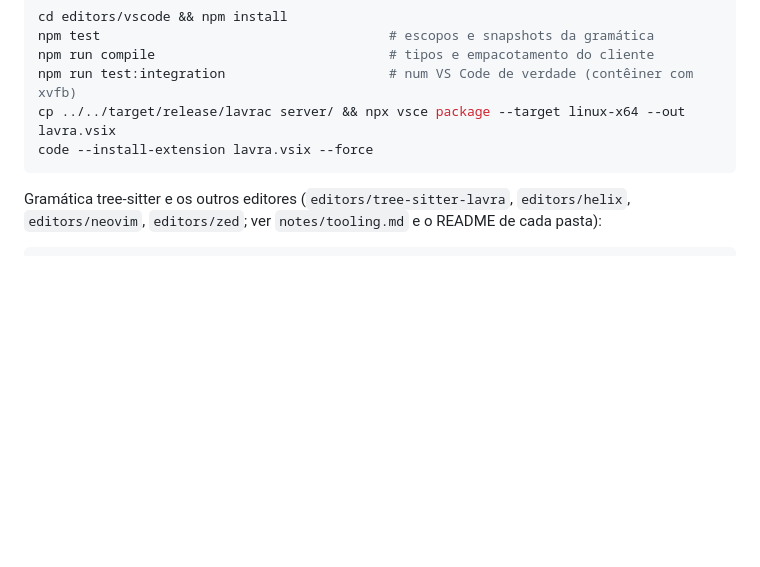
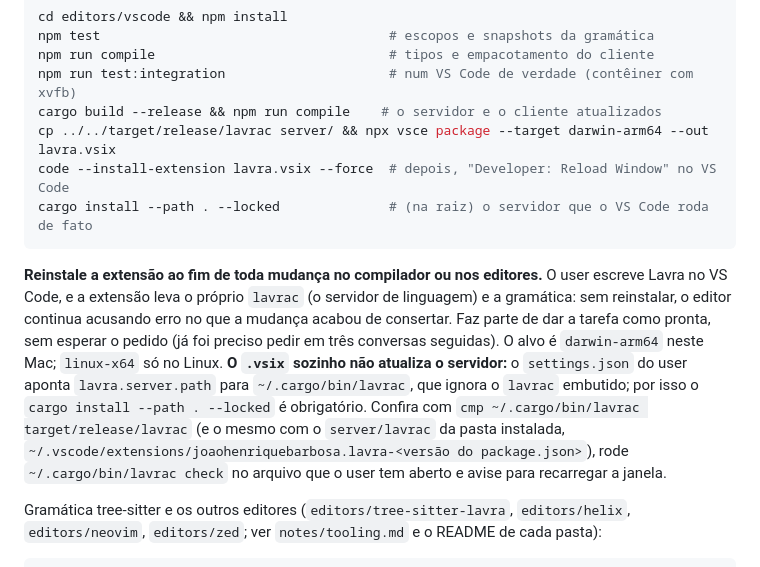
Before and after one commit to JoaoHenriqueBarbosa/lavra, a Markdown page: CLAUDE.md, the part around the change. GitHub-like rendering; blank space fills up the shorter version.

Commit message:
docs(claude): reinstalar a extensão e o lavrac do cargo ao fim de cada mudança
Toda mudança no compilador ou nos editores termina com a extensão empacotada para
darwin-arm64 e reinstalada, e com o cargo install do lavrac: o settings.json
aponta lavra.server.path para ~/.cargo/bin/lavrac, então o servidor embutido no
.vsix sozinho não chega ao editor. Inclui a conferência com cmp e o check no
arquivo aberto.

````diff
--- a/CLAUDE.md
+++ b/CLAUDE.md
@@ -60,9 +60,23 @@ cd editors/vscode && npm install
 npm test                                     # escopos e snapshots da gramática
 npm run compile                              # tipos e empacotamento do cliente
 npm run test:integration                     # num VS Code de verdade (contêiner com xvfb)
-cp ../../target/release/lavrac server/ && npx vsce package --target linux-x64 --out lavra.vsix
-code --install-extension lavra.vsix --force
+cargo build --release && npm run compile    # o servidor e o cliente atualizados
+cp ../../target/release/lavrac server/ && npx vsce package --target darwin-arm64 --out lavra.vsix
+code --install-extension lavra.vsix --force  # depois, "Developer: Reload Window" no VS Code
+cargo install --path . --locked              # (na raiz) o servidor que o VS Code roda de fato
 ```
+
+**Reinstale a extensão ao fim de toda mudança no compilador ou nos editores.** O user
+escreve Lavra no VS Code, e a extensão leva o próprio `lavrac` (o servidor de linguagem) e a
+gramática: sem reinstalar, o editor continua acusando erro no que a mudança acabou de
+consertar. Faz parte de dar a tarefa como pronta, sem esperar o pedido (já foi preciso
+pedir em três conversas seguidas). O alvo é `darwin-arm64` neste Mac; `linux-x64` só no
+Linux. **O `.vsix` sozinho não atualiza o servidor:** o `settings.json` do user aponta
+`lavra.server.path` para `~/.cargo/bin/lavrac`, que ignora o `lavrac` embutido; por isso
+o `cargo install --path . --locked` é obrigatório. Confira com `cmp ~/.cargo/bin/lavrac
+target/release/lavrac` (e o mesmo com o `server/lavrac` da pasta instalada,
+`~/.vscode/extensions/joaohenriquebarbosa.lavra-<versão do package.json>`), rode
+`~/.cargo/bin/lavrac check` no arquivo que o user tem aberto e avise para recarregar a janela.
 
 Gramática tree-sitter e os outros editores (`editors/tree-sitter-lavra`, `editors/helix`,
 `editors/neovim`, `editors/zed`; ver `notes/tooling.md` e o README de cada pasta):
````
